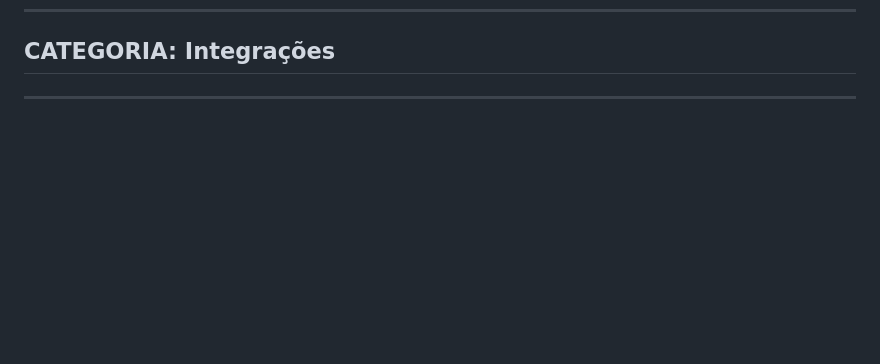
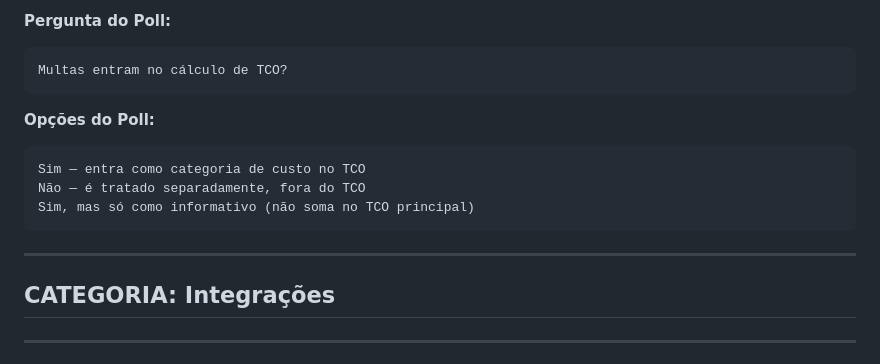
Before and after one commit to ffkdholding/.github, a Markdown page: docs/discussions/levantamento-easyfleet.md, the part around one of its changes. Drawn GitHub-style; blank space fills up the shorter version.

````diff
--- a/docs/discussions/levantamento-easyfleet.md
+++ b/docs/discussions/levantamento-easyfleet.md
@@ -696,3 +854,17 @@ Ambos — resumo com opção de drill-down por passagem
+**Pergunta do Poll:**
+```
+Multas entram no cálculo de TCO?
+```
+
+**Opções do Poll:**
+```
+Sim — entra como categoria de custo no TCO
+Não — é tratado separadamente, fora do TCO
+Sim, mas só como informativo (não soma no TCO principal)
+```
+
+---
+
 ## CATEGORIA: Integrações
 
 ---
````
Also changed, not shown: other parts of docs/discussions/levantamento-easyfleet.md (+158 -0 lines).
